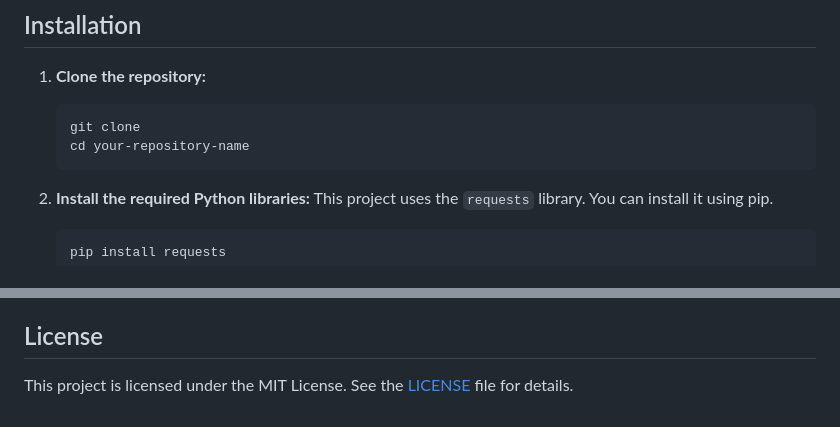
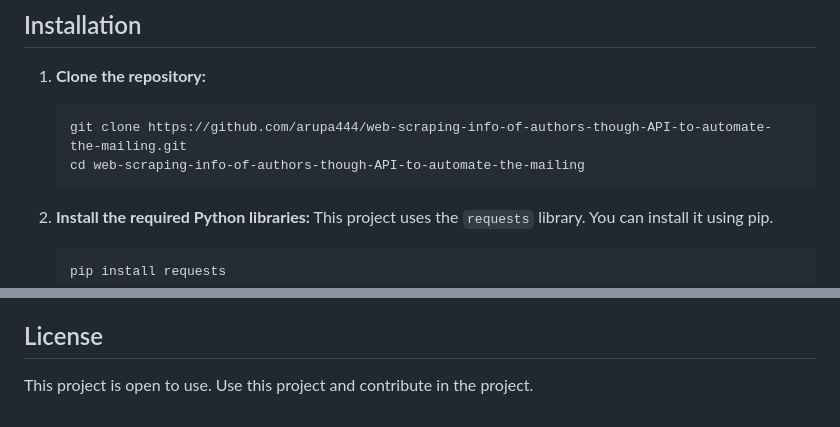
Before and after one commit to arupa444/web-scraping-info-of-authors-though-API-to-automate-the-mailing, a Markdown page: README.md, 2 parts joined by grey strips. Drawn GitHub-style.

````diff
--- a/README.md
+++ b/README.md
@@ -53,8 +53,8 @@ This tool is perfect for researchers, students, and professionals looking to bui
 
 1.  **Clone the repository:**
     ```bash
-    git clone
-    cd your-repository-name
+    git clone https://github.com/arupa444/web-scraping-info-of-authors-though-API-to-automate-the-mailing.git
+    cd web-scraping-info-of-authors-though-API-to-automate-the-mailing
     ```
 
 2.  **Install the required Python libraries:**
@@ -149,4 +149,4 @@ Contributions are welcome! If you have ideas for improvements or find a bug, ple
 
 ## License
 
-This project is licensed under the MIT License. See the [LICENSE](LICENSE) file for details.
+This project is open to use. Use this project and contribute in the project.
````
Also changed, not shown: other parts of README.md (+1 -1 lines).
